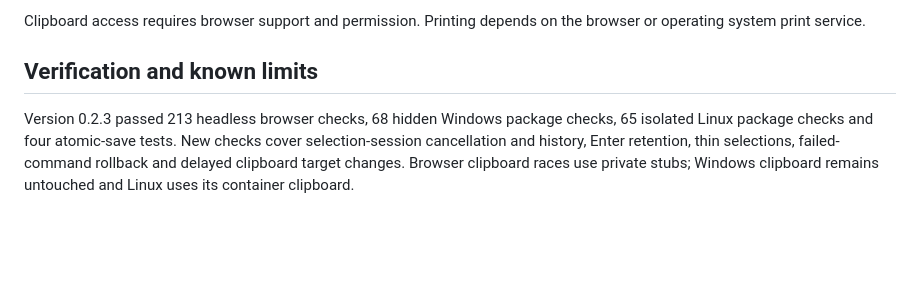
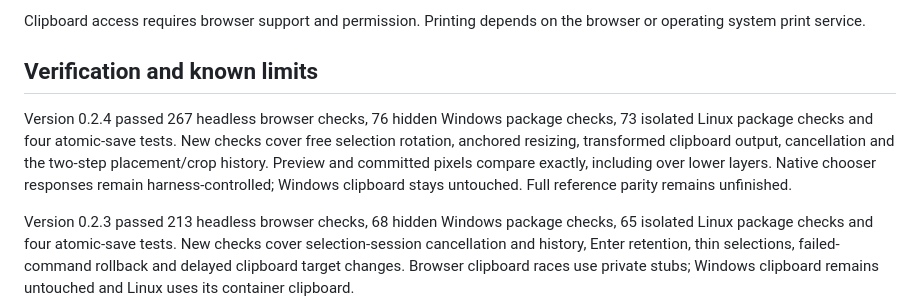
Before and after one commit to stack-junkie/sj-paint, a Markdown page: README.md, the part around the change. Drawn GitHub-style; blank space fills up the shorter version.

Commit message:
docs: record selection rotation verification

```diff
--- a/README.md
+++ b/README.md
@@ -110,6 +110,8 @@ Clipboard access requires browser support and permission. Printing depends on th
 
 ## Verification and known limits
 
+Version 0.2.4 passed 267 headless browser checks, 76 hidden Windows package checks, 73 isolated Linux package checks and four atomic-save tests. New checks cover free selection rotation, anchored resizing, transformed clipboard output, cancellation and the two-step placement/crop history. Preview and committed pixels compare exactly, including over lower layers. Native chooser responses remain harness-controlled; Windows clipboard stays untouched. Full reference parity remains unfinished.
+
 Version 0.2.3 passed 213 headless browser checks, 68 hidden Windows package checks, 65 isolated Linux package checks and four atomic-save tests. New checks cover selection-session cancellation and history, Enter retention, thin selections, failed-command rollback and delayed clipboard target changes. Browser clipboard races use private stubs; Windows clipboard remains untouched and Linux uses its container clipboard.
 
 Version 0.2.2 passed 160 headless browser checks, 59 hidden Windows package checks, 56 isolated Linux package checks and four atomic-save tests. New cases cover pending-shape styling, movement, resizing, rotation, cancellation, command settlement and layer-aware previews. Clipboard/print settlement checks in the browser use stubbed output adapters; the Linux package uses its private clipboard. Full reference parity remains unfinished.
```
Also changed, not shown: CHANGELOG.md (+1 -1 lines), PARITY.md (+6 -0 lines).
